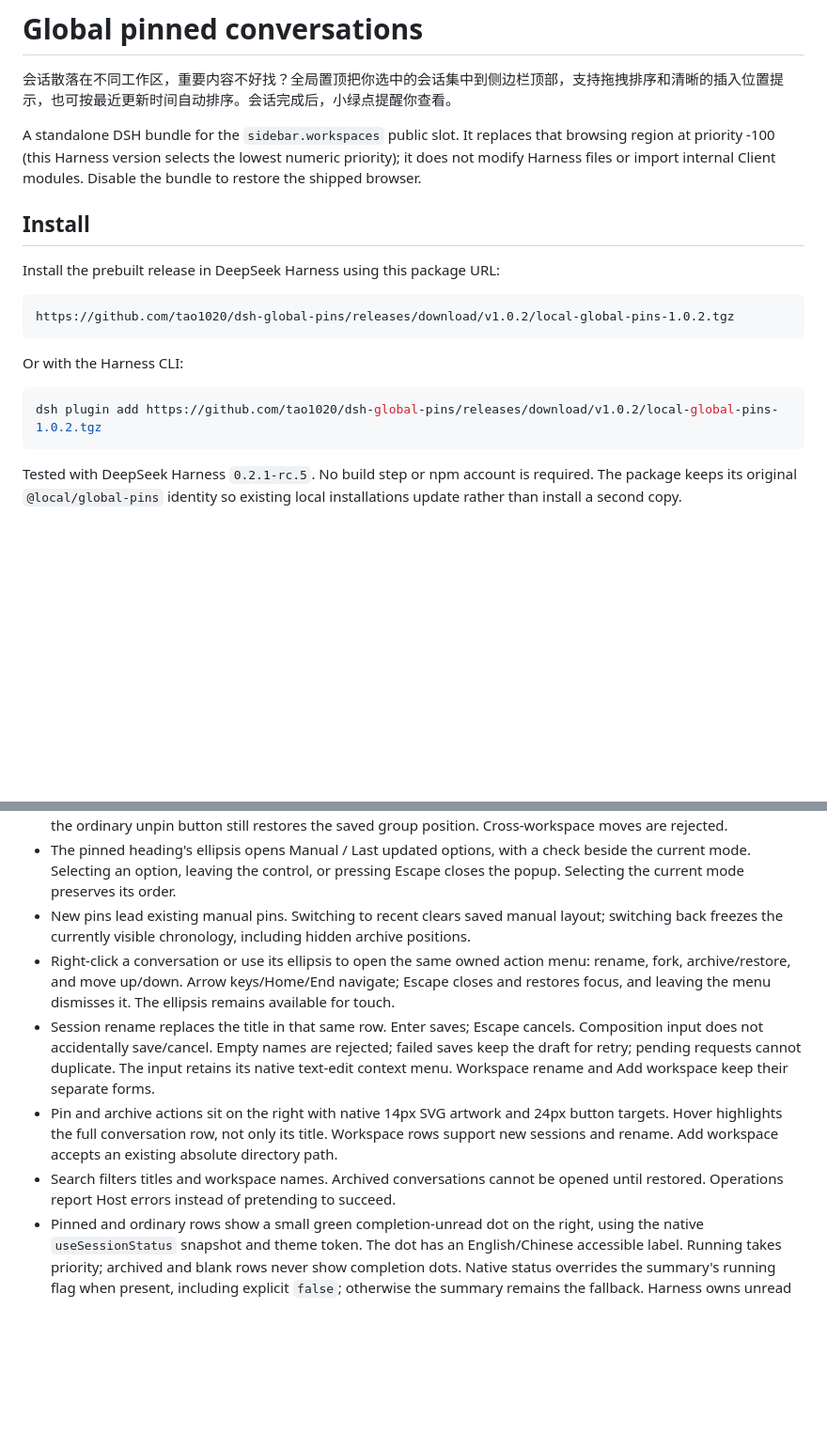
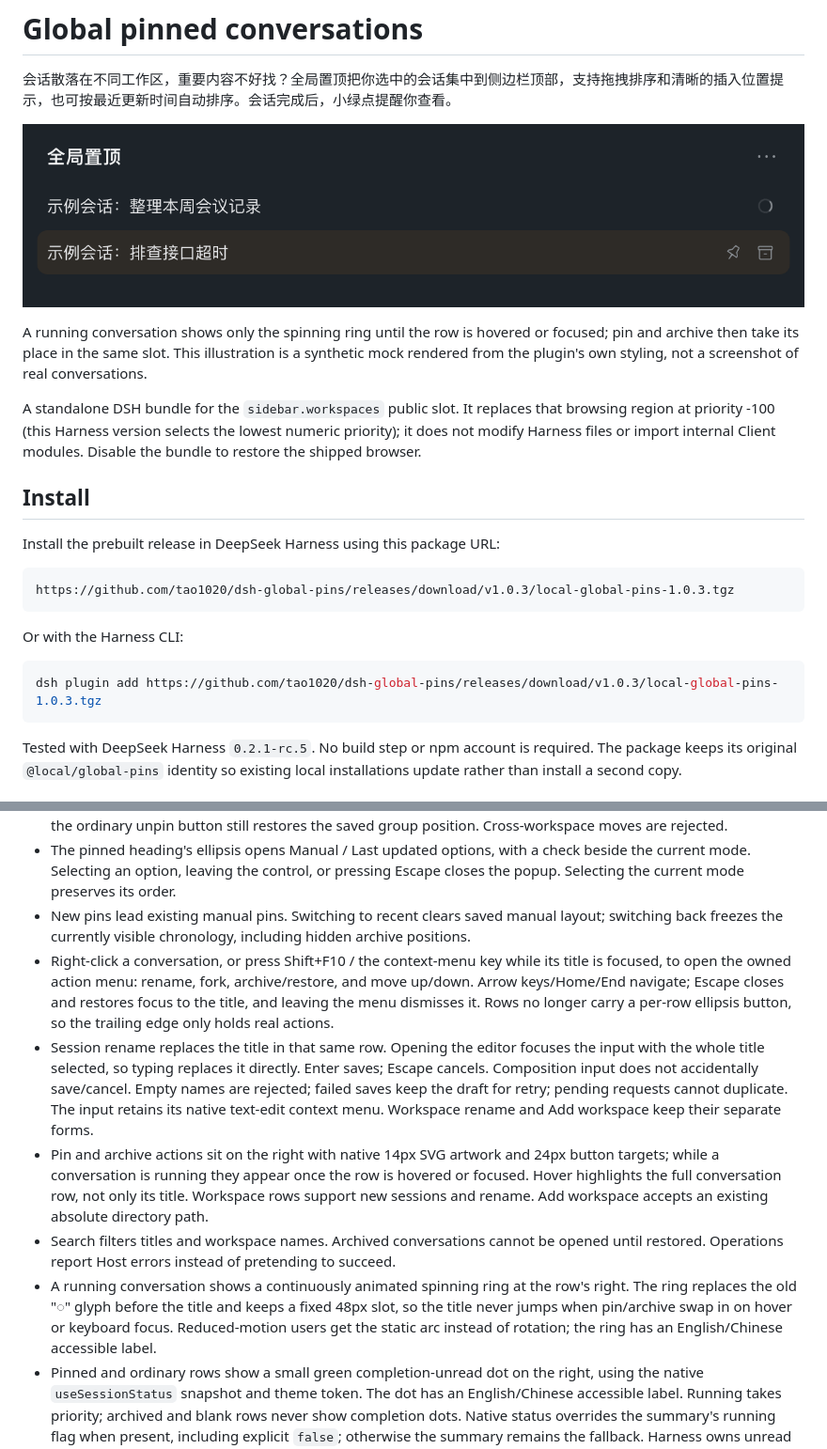
Before and after one commit to tao1020/dsh-global-pins, a Markdown page: README.md, 2 parts joined by grey strips. Shown at 94% size. GitHub-like rendering; pictures changed too: docs/sidebar-running.png (added); blank space fills up the shorter version.

````diff
--- a/README.md
+++ b/README.md
@@ -1,6 +1,10 @@
 # Global pinned conversations
 
 会话散落在不同工作区，重要内容不好找？全局置顶把你选中的会话集中到侧边栏顶部，支持拖拽排序和清晰的插入位置提示，也可按最近更新时间自动排序。会话完成后，小绿点提醒你查看。
+
+![Running conversation and row actions in the global pinned section](docs/sidebar-running.png)
+
+A running conversation shows only the spinning ring until the row is hovered or focused; pin and archive then take its place in the same slot. This illustration is a synthetic mock rendered from the plugin's own styling, not a screenshot of real conversations.
 
 A standalone DSH bundle for the `sidebar.workspaces` public slot. It replaces that browsing region at priority -100 (this Harness version selects the lowest numeric priority); it does not modify Harness files or import internal Client modules. Disable the bundle to restore the shipped browser.
 
@@ -9,13 +13,13 @@ A standalone DSH bundle for the `sidebar.workspaces` public slot. It replaces th
 Install the prebuilt release in DeepSeek Harness using this package URL:
 
 ```text
-https://github.com/tao1020/dsh-global-pins/releases/download/v1.0.2/local-global-pins-1.0.2.tgz
+https://github.com/tao1020/dsh-global-pins/releases/download/v1.0.3/local-global-pins-1.0.3.tgz
 ```
 
 Or with the Harness CLI:
 
 ```sh
-dsh plugin add https://github.com/tao1020/dsh-global-pins/releases/download/v1.0.2/local-global-pins-1.0.2.tgz
+dsh plugin add https://github.com/tao1020/dsh-global-pins/releases/download/v1.0.3/local-global-pins-1.0.3.tgz
 ```
 
 Tested with DeepSeek Harness `0.2.1-rc.5`. No build step or npm account is required. The package keeps its original `@local/global-pins` identity so existing local installations update rather than install a second copy.
@@ -28,10 +32,11 @@ Tested with DeepSeek Harness `0.2.1-rc.5`. No build step or npm account is requi
 - Drag a conversation into the pin section to pin it. Drag within a section to reorder and switch to manual mode. A highlighted line and dot show the insertion point above/below a row or at the section end. Invalid or unchanged positions show no marker. Drag a pin back onto its own workspace to unpin and insert at the indicated position; the ordinary unpin button still restores the saved group position. Cross-workspace moves are rejected.
 - The pinned heading's ellipsis opens Manual / Last updated options, with a check beside the current mode. Selecting an option, leaving the control, or pressing Escape closes the popup. Selecting the current mode preserves its order.
 - New pins lead existing manual pins. Switching to recent clears saved manual layout; switching back freezes the currently visible chronology, including hidden archive positions.
-- Right-click a conversation or use its ellipsis to open the same owned action menu: rename, fork, archive/restore, and move up/down. Arrow keys/Home/End navigate; Escape closes and restores focus, and leaving the menu dismisses it. The ellipsis remains available for touch.
-- Session rename replaces the title in that same row. Enter saves; Escape cancels. Composition input does not accidentally save/cancel. Empty names are rejected; failed saves keep the draft for retry; pending requests cannot duplicate. The input retains its native text-edit context menu. Workspace rename and Add workspace keep their separate forms.
-- Pin and archive actions sit on the right with native 14px SVG artwork and 24px button targets. Hover highlights the full conversation row, not only its title. Workspace rows support new sessions and rename. Add workspace accepts an existing absolute directory path.
+- Right-click a conversation, or press Shift+F10 / the context-menu key while its title is focused, to open the owned action menu: rename, fork, archive/restore, and move up/down. Arrow keys/Home/End navigate; Escape closes and restores focus to the title, and leaving the menu dismisses it. Rows no longer carry a per-row ellipsis button, so the trailing edge only holds real actions.
+- Session rename replaces the title in that same row. Opening the editor focuses the input with the whole title selected, so typing replaces it directly. Enter saves; Escape cancels. Composition input does not accidentally save/cancel. Empty names are rejected; failed saves keep the draft for retry; pending requests cannot duplicate. The input retains its native text-edit context menu. Workspace rename and Add workspace keep their separate forms.
+- Pin and archive actions sit on the right with native 14px SVG artwork and 24px button targets; while a conversation is running they appear once the row is hovered or focused. Hover highlights the full conversation row, not only its title. Workspace rows support new sessions and rename. Add workspace accepts an existing absolute directory path.
 - Search filters titles and workspace names. Archived conversations cannot be opened until restored. Operations report Host errors instead of pretending to succeed.
+- A running conversation shows a continuously animated spinning ring at the row's right. The ring replaces the old "◌" glyph before the title and keeps a fixed 48px slot, so the title never jumps when pin/archive swap in on hover or keyboard focus. Reduced-motion users get the static arc instead of rotation; the ring has an English/Chinese accessible label.
 - Pinned and ordinary rows show a small green completion-unread dot on the right, using the native `useSessionStatus` snapshot and theme token. The dot has an English/Chinese accessible label. Running takes priority; archived and blank rows never show completion dots. Native status overrides the summary's running flag when present, including explicit `false`; otherwise the summary remains the fallback. Harness owns unread tracking and acknowledgement when opening a session; the plugin does not keep a separate unread registry.
 
 ## Compatibility limits
````
Also changed, not shown: other parts of README.md (+1 -1 lines), RELEASE_NOTES.md (+13 -0 lines), 3 other files.
